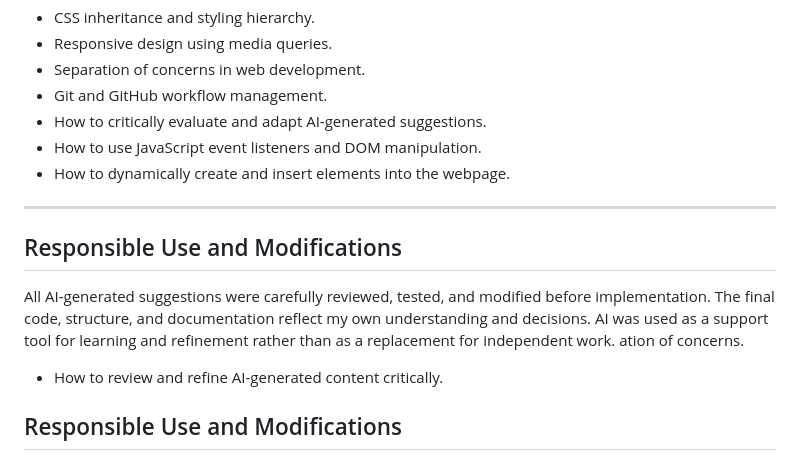
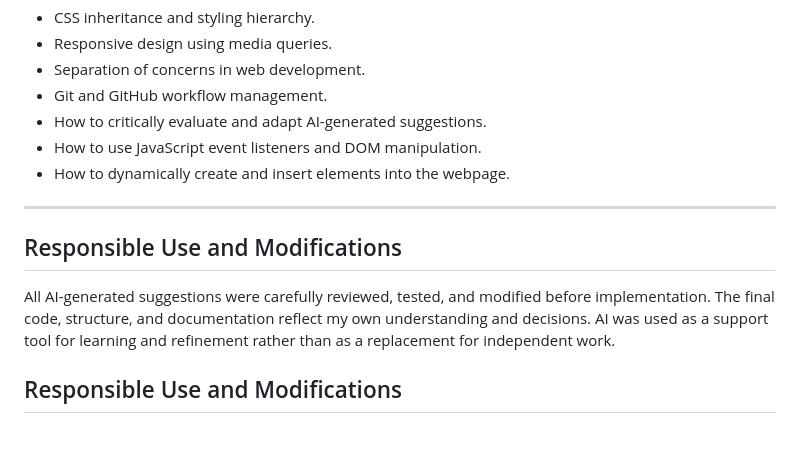
Before and after one commit to Layan19-2004/202223720-layanalasmari-assignment1, a Markdown page: docs/ai-usage-report.md, the part around the change. GitHub-like rendering; blank space fills up the shorter version.

Commit message:
modified2

```diff
--- a/docs/ai-usage-report.md
+++ b/docs/ai-usage-report.md
@@ -88,7 +88,6 @@ Through the responsible use of AI tools, I strengthened my understanding of:
 - How to use JavaScript event listeners and DOM manipulation.
 - How to dynamically create and insert elements into the webpage.
 
-
 ---
 
 ## Responsible Use and Modifications
@@ -96,8 +95,6 @@ Through the responsible use of AI tools, I strengthened my understanding of:
 All AI-generated suggestions were carefully reviewed, tested, and modified before implementation.
 The final code, structure, and documentation reflect my own understanding and decisions.
 AI was used as a support tool for learning and refinement rather than as a replacement for independent work.
-ation of concerns.
-- How to review and refine AI-generated content critically.
 
 ## Responsible Use and Modifications
 
```
